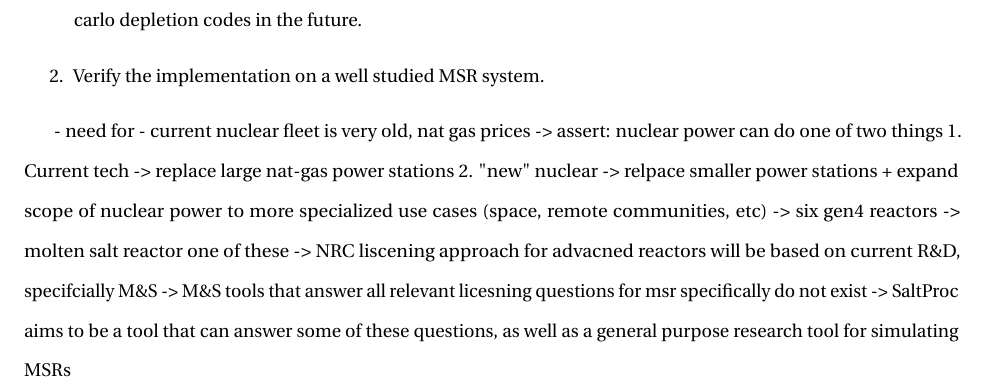
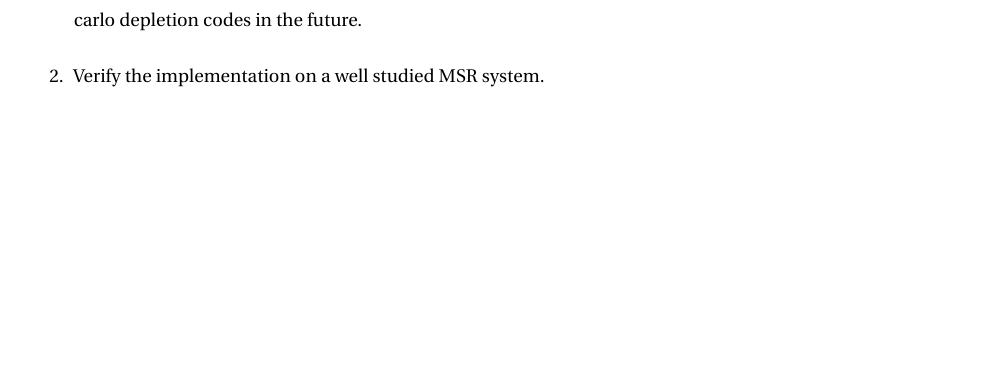
Before and after one commit to arfc/2022-yardas-ms, a LaTeX thesis (main.tex, which reads chapter1_intro.tex): part of page 12 of 17, cut so that both start at the same text, the shorter picture padded with empty space. Compiled offline with pdfLaTeX.

Commit message:
remove the rest of the cruft

```diff
--- a/chapter1_intro.tex
+++ b/chapter1_intro.tex
@@ -90,15 +90,3 @@ This Master's thesis has two primary objectvies
     \item Refactor SaltProc for to enable OpenMC support, as well as enable easier implementation for other monte carlo depletion codes in the future.
     \item Verify the implementation on a well studied MSR system.
 \end{enumerate}
-
-- need for
-- current nuclear fleet is very old, nat gas prices
- -> assert: nuclear power can do one of two things
-    1. Current tech -> replace large nat-gas power stations
-    2. "new" nuclear -> relpace smaller power stations + expand scope
-        of nuclear power to more specialized use cases (space, remote communities, etc)
--> six gen4 reactors -> molten salt reactor one of these
--> NRC liscening approach for advacned reactors will be based on current R\&D, specifcially M\&S
--> M\&S tools that answer all relevant licesning questions for msr specifically do not exist
--> SaltProc aims to be a tool that can answer some of these questions, as well as a general purpose
-    research tool for simulating MSRs
```
